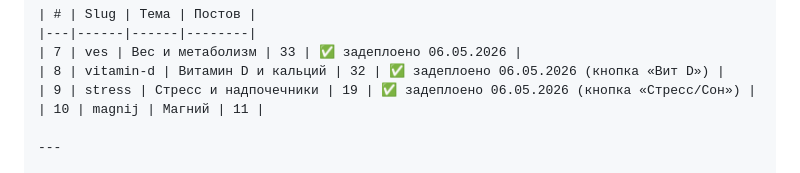
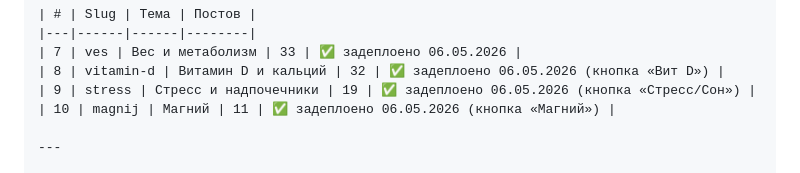
Before and after one commit to listosha/miniapp-tasks, a Markdown page: TASKS.md, the part around the change. Rendered like a GitHub page.

Commit message:
GEO-3Б ✅ — magnij задеплоен, Фаза 3Б завершена (06.05.2026)

```diff
--- a/TASKS.md
+++ b/TASKS.md
@@ -86,7 +86,7 @@ GEO-2.4 sitemap.xml ✅
 | 7 | ves | Вес и метаболизм | 33 | ✅ задеплоено 06.05.2026 |
 | 8 | vitamin-d | Витамин D и кальций | 32 | ✅ задеплоено 06.05.2026 (кнопка «Вит D») |
 | 9 | stress | Стресс и надпочечники | 19 | ✅ задеплоено 06.05.2026 (кнопка «Стресс/Сон») |
-| 10 | magnij | Магний | 11 |
+| 10 | magnij | Магний | 11 | ✅ задеплоено 06.05.2026 (кнопка «Магний») |
 
 ---
 
```
